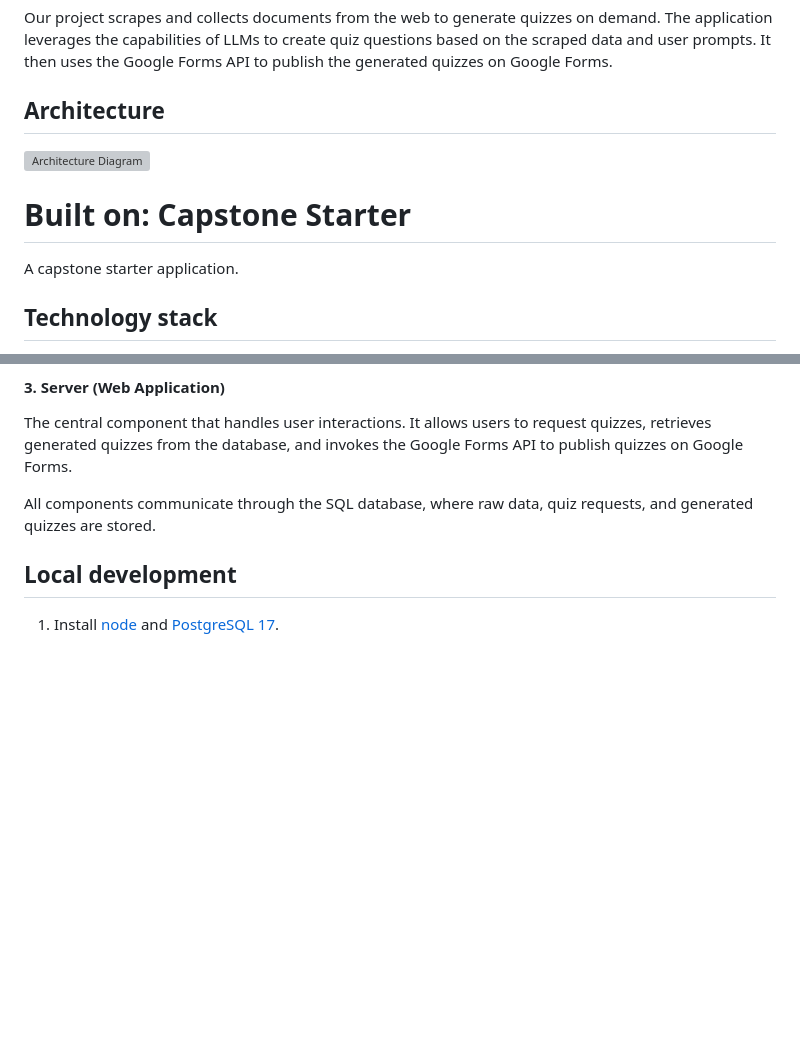
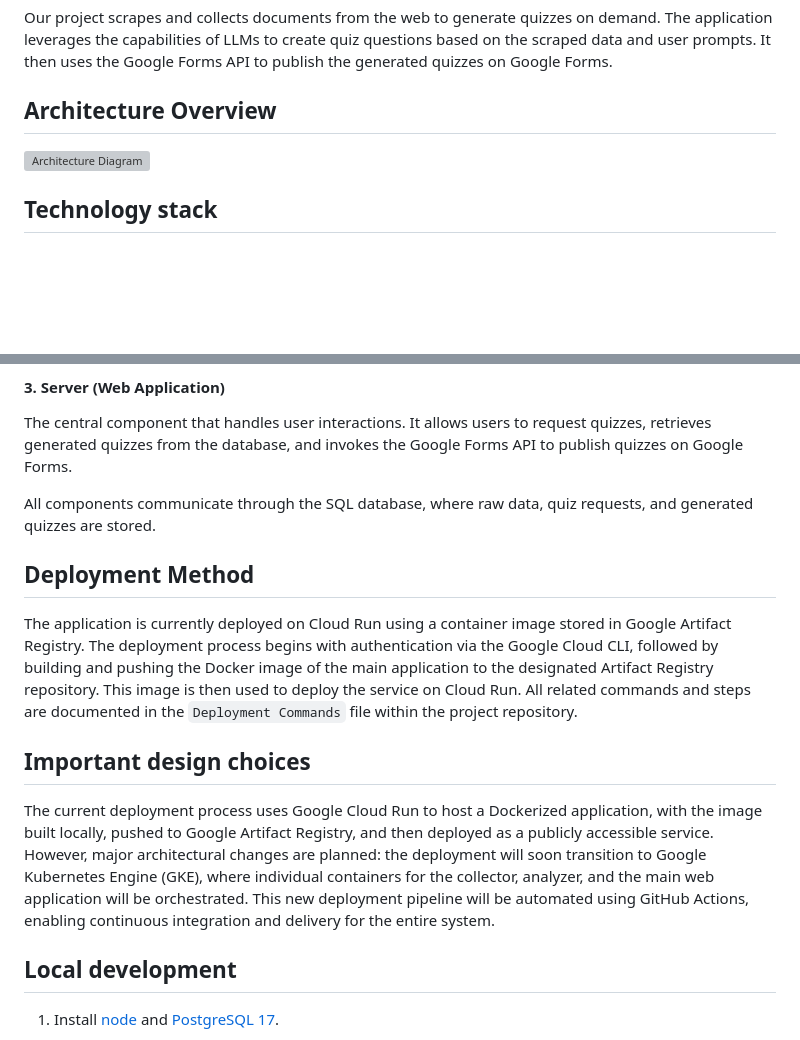
Before and after one commit to darshan-vijay/Quiz_Generator, a Markdown page: README.md, 2 parts joined by grey strips. Drawn GitHub-style; blank space fills up the shorter version; grey boxes are pictures that could not be loaded.

```diff
--- a/README.md
+++ b/README.md
@@ -5,14 +5,8 @@ Mohammed Raihan Ullah, Nikhil Bailey, Vinay Rajesh, Darshan Vijayaraghavan, Onka
 ## About this Project
 Our project scrapes and collects documents from the web to generate quizzes on demand. The application leverages the capabilities of LLMs to create quiz questions based on the scraped data and user prompts. It then uses the Google Forms API to publish the generated quizzes on Google Forms.
 
-## Architecture
+## Architecture Overview
 ![Architecture Diagram](src/public/images/architecture.jpg)
-
-
-
-# Built on: Capstone Starter
-
-A capstone starter application.
 
 ## Technology stack
 
@@ -37,6 +31,13 @@ The central component that handles user interactions. It allows users to request
 
 All components communicate through the SQL database, where raw data, quiz requests, and generated quizzes are stored.
 
+## Deployment Method
+
+The application is currently deployed on Cloud Run using a container image stored in Google Artifact Registry. The deployment process begins with authentication via the Google Cloud CLI, followed by building and pushing the Docker image of the main application to the designated Artifact Registry repository. This image is then used to deploy the service on Cloud Run. All related commands and steps are documented in the `Deployment Commands` file within the project repository.
+
+## Important design choices
+
+ The current deployment process uses Google Cloud Run to host a Dockerized application, with the image built locally, pushed to Google Artifact Registry, and then deployed as a publicly accessible service. However, major architectural changes are planned: the deployment will soon transition to Google Kubernetes Engine (GKE), where individual containers for the collector, analyzer, and the main web application will be orchestrated. This new deployment pipeline will be automated using GitHub Actions, enabling continuous integration and delivery for the entire system.
 
 ## Local development
 
```
